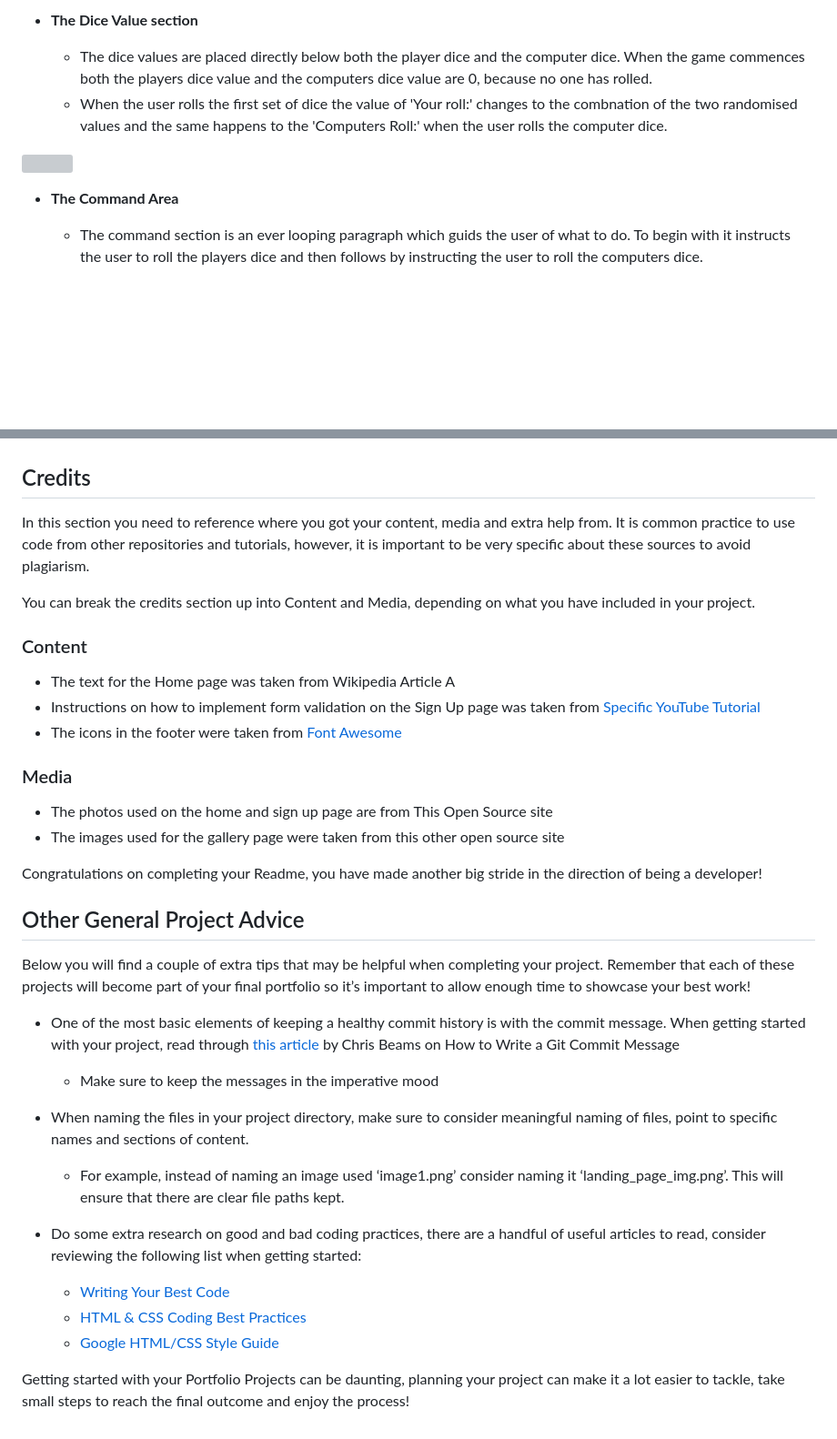
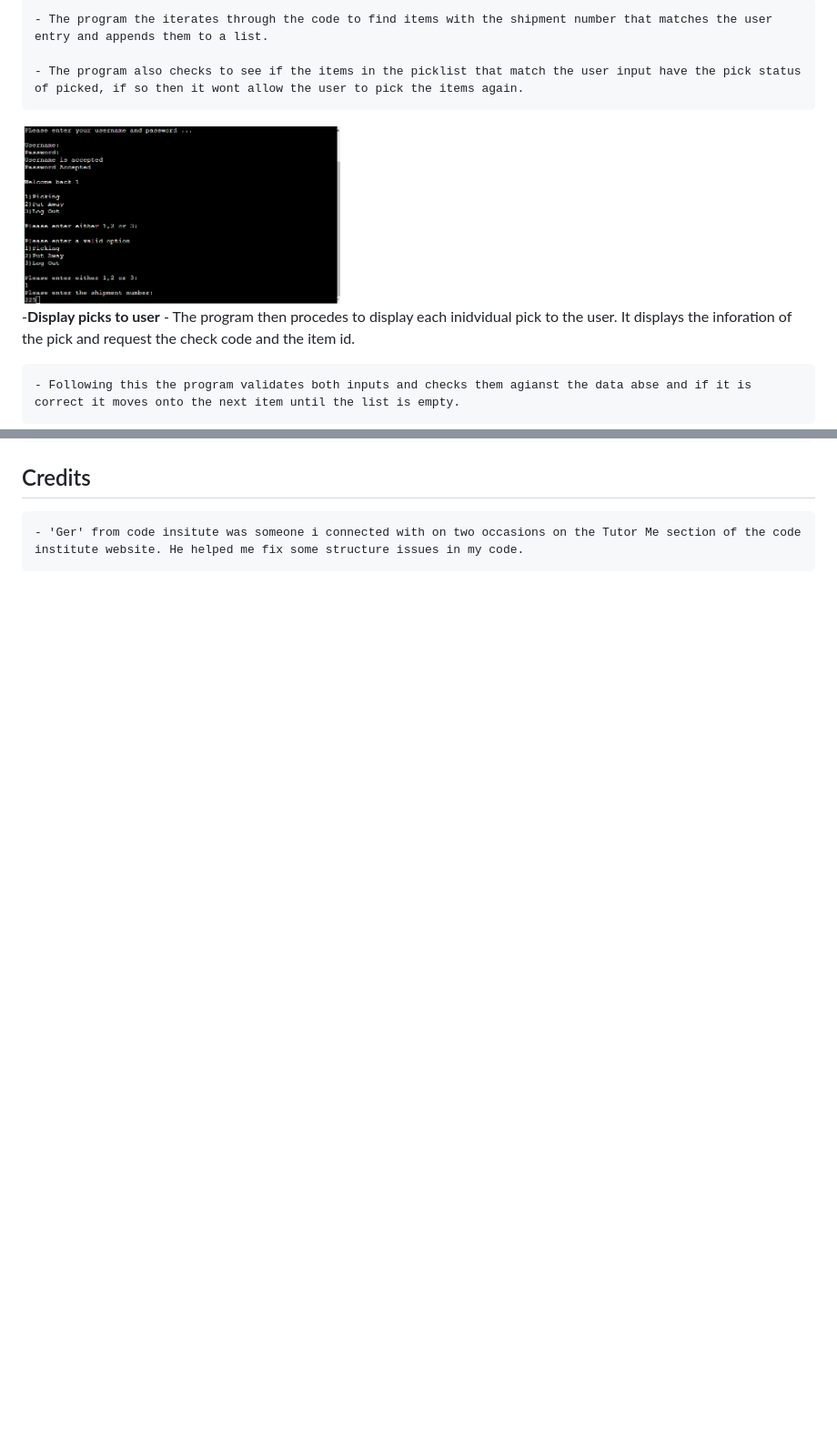
Before and after one commit to EllisWitten/warehouse_user_system, a Markdown page: README.md, 2 parts joined by grey strips. Shown: that part at 91% size. GitHub-like rendering; pictures changed too: images/Screenshot (53).png (added); blank space fills up the shorter version; grey boxes are pictures that could not be loaded.

```diff
--- a/README.md
+++ b/README.md
@@ -32,6 +34,5 @@ https://docs.google.com/spreadsheets/d/1vRrT2R0GUOfYxbyP5Tqs-ovCJ4AYRg7y7H4NXXTu
 
-- __The Dice Value section__
+    - The program the iterates through the code to find items with the shipment number that matches the user entry and appends them to a list.
 
-  - The dice values are placed directly below both the player dice and the computer dice. When the game commences both the players dice value and the computers dice value are 0, because no one has rolled.
-  - When the user rolls the first set of dice the value of 'Your roll:' changes to the combnation of the two randomised values and the same happens to the 'Computers Roll:' when the user rolls the computer dice.
+    - The program also checks to see if the items in the picklist that match the user input have the pick status of picked, if so then it wont allow the user to pick the items again.
 
@@ -39,5 +40,6 @@ https://docs.google.com/spreadsheets/d/1vRrT2R0GUOfYxbyP5Tqs-ovCJ4AYRg7y7H4NXXTu
 
-- __The Command Area__
+-__Display picks to user__
+    - The program then procedes to display each inidvidual pick to the user. It displays the inforation of the pick and request the check code and the item id.
 
-  - The command section is an ever looping paragraph which guids the user of what to do. To begin with it instructs the user to roll the players dice and then follows by instructing the user to roll the computers dice.
+    - Following this the program validates both inputs and checks them agianst the data abse and if it is correct it moves onto the next item until the list is empty.
 
@@ -105,37 +60,4 @@ The live link can be found here - https://code-institute-org.github.io/love-math
 
 ## Credits
 
-In this section you need to reference where you got your content, media and extra help from. It is common practice to use code from other repositories and tutorials, however, it is important to be very specific about these sources to avoid plagiarism.
-
-You can break the credits section up into Content and Media, depending on what you have included in your project.
-
-### Content
-
-- The text for the Home page was taken from Wikipedia Article A
-- Instructions on how to implement form validation on the Sign Up page was taken from [Specific YouTube Tutorial](https://www.youtube.com/)
-- The icons in the footer were taken from [Font Awesome](https://fontawesome.com/)
-
-### Media
-
-- The photos used on the home and sign up page are from This Open Source site
-- The images used for the gallery page were taken from this other open source site
-
-
-Congratulations on completing your Readme, you have made another big stride in the direction of being a developer!
-
-## Other General Project Advice
-
-Below you will find a couple of extra tips that may be helpful when completing your project. Remember that each of these projects will become part of your final portfolio so it’s important to allow enough time to showcase your best work!
-
-- One of the most basic elements of keeping a healthy commit history is with the commit message. When getting started with your project, read through [this article](https://chris.beams.io/posts/git-commit/) by Chris Beams on How to Write  a Git Commit Message
-  - Make sure to keep the messages in the imperative mood
-
-- When naming the files in your project directory, make sure to consider meaningful naming of files, point to specific names and sections of content.
-  - For example, instead of naming an image used ‘image1.png’ consider naming it ‘landing_page_img.png’. This will ensure that there are clear file paths kept.
-
-- Do some extra research on good and bad coding practices, there are a handful of useful articles to read, consider reviewing the following list when getting started:
-  - [Writing Your Best Code](https://learn.shayhowe.com/html-css/writing-your-best-code/)
-  - [HTML & CSS Coding Best Practices](https://medium.com/@inceptiondj.info/html-css-coding-best-practice-fadb9870a00f)
-  - [Google HTML/CSS Style Guide](https://google.github.io/styleguide/htmlcssguide.html#General)
-
-Getting started with your Portfolio Projects can be daunting, planning your project can make it a lot easier to tackle, take small steps to reach the final outcome and enjoy the process!
+    - 'Ger' from code insitute was someone i connected with on two occasions on the Tutor Me section of the code institute website. He helped me fix some structure issues in my code.
```
Also changed, not shown: other parts of README.md (+13 -58 lines), images/Screenshot (55).png (added), images/Screenshot (57).png (added).
